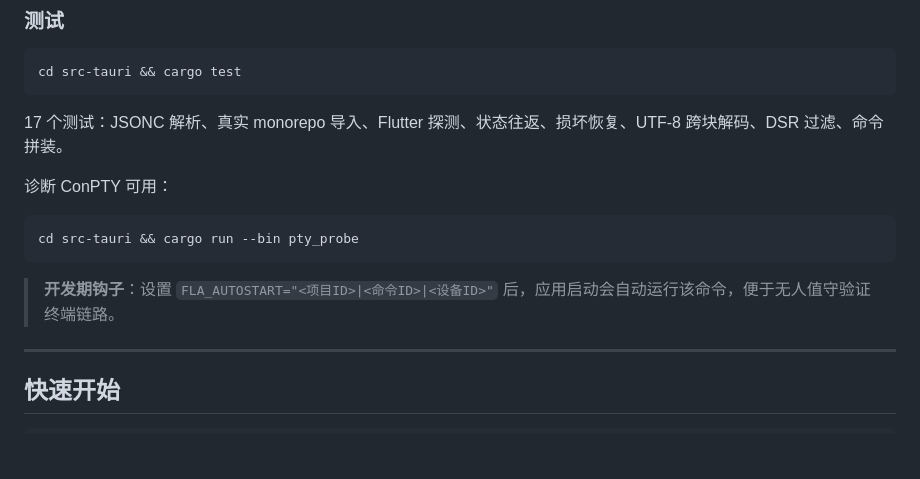
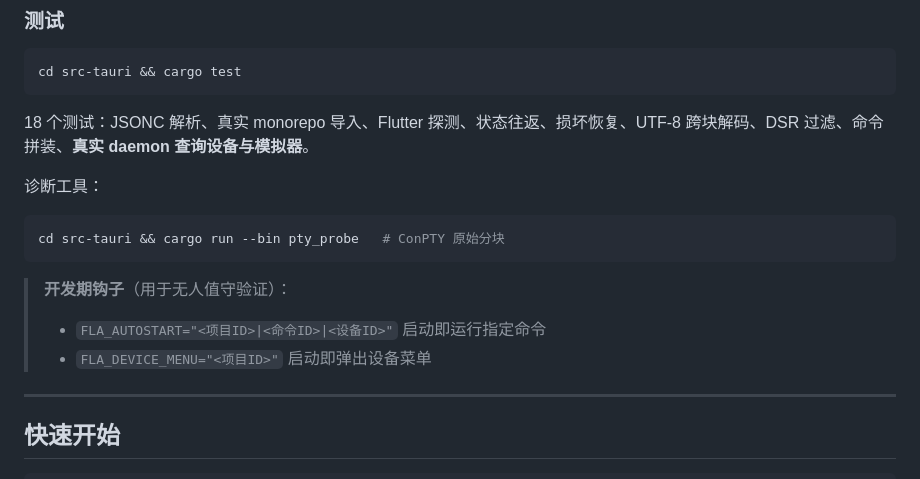
Before and after one commit to tao996/AppDeck, a Markdown page: README.md, the part around the change printed below. Drawn GitHub-style; blank space fills up the shorter version.

````diff
--- a/README.md
+++ b/README.md
@@ -46,14 +54,16 @@
 cd src-tauri && cargo test
 ```
 
-17 个测试：JSONC 解析、真实 monorepo 导入、Flutter 探测、状态往返、损坏恢复、UTF-8 跨块解码、DSR 过滤、命令拼装。
+18 个测试：JSONC 解析、真实 monorepo 导入、Flutter 探测、状态往返、损坏恢复、UTF-8 跨块解码、DSR 过滤、命令拼装、**真实 daemon 查询设备与模拟器**。
 
-诊断 ConPTY 可用：
+诊断工具：
 ```bash
-cd src-tauri && cargo run --bin pty_probe
+cd src-tauri && cargo run --bin pty_probe   # ConPTY 原始分块
 ```
 
-> **开发期钩子**：设置 `FLA_AUTOSTART="<项目ID>|<命令ID>|<设备ID>"` 后，应用启动会自动运行该命令，便于无人值守验证终端链路。
+> **开发期钩子**（用于无人值守验证）：
+> - `FLA_AUTOSTART="<项目ID>|<命令ID>|<设备ID>"` 启动即运行指定命令
+> - `FLA_DEVICE_MENU="<项目ID>"` 启动即弹出设备菜单
 
 ---
 
````
Also changed, not shown: other parts of README.md (+15 -4 lines), readme_md_for_ai_agents.md (+2 -0 lines), docs/shot-m3-menu.png (added), docs/shot-m3.png (added), 4 other files.
